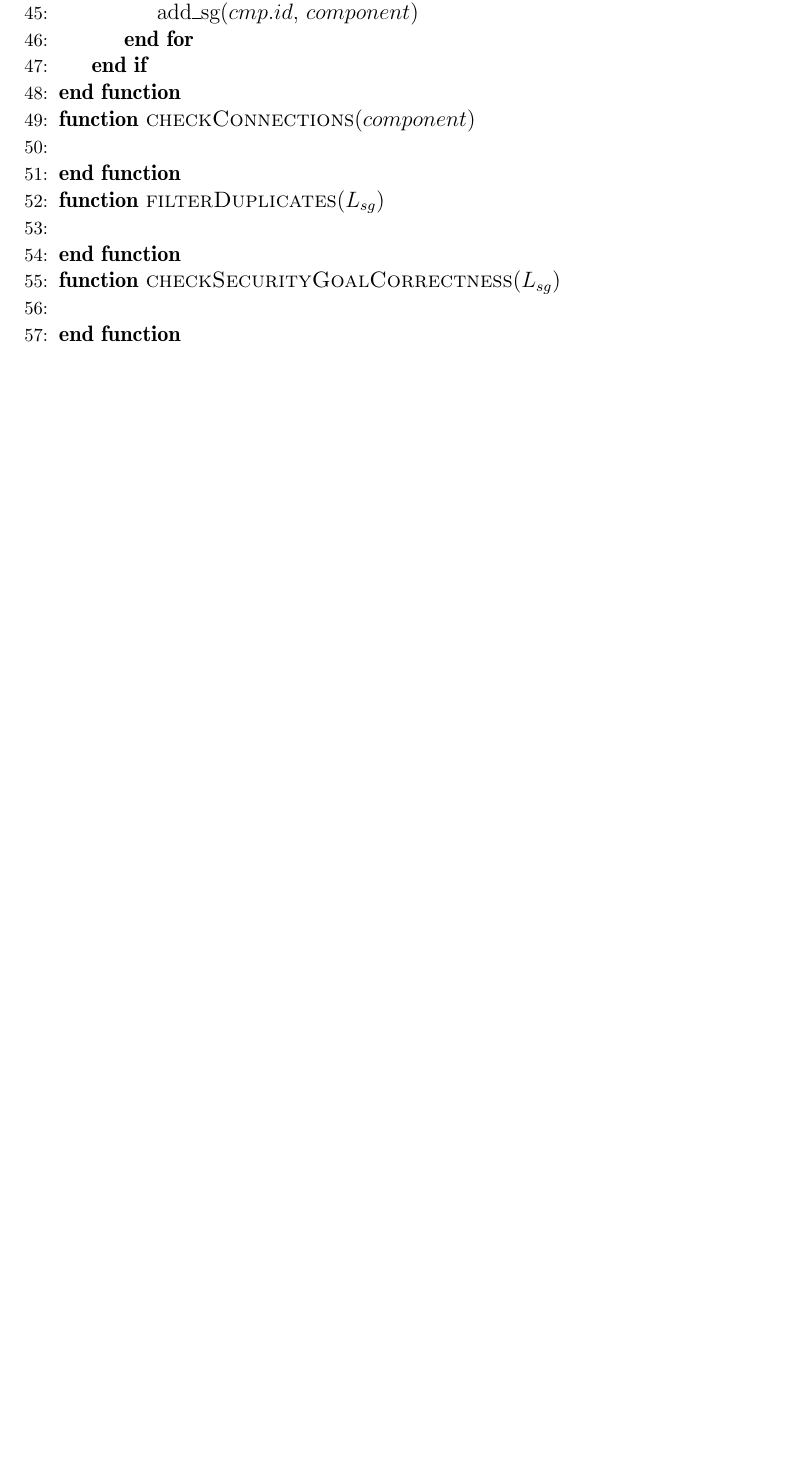
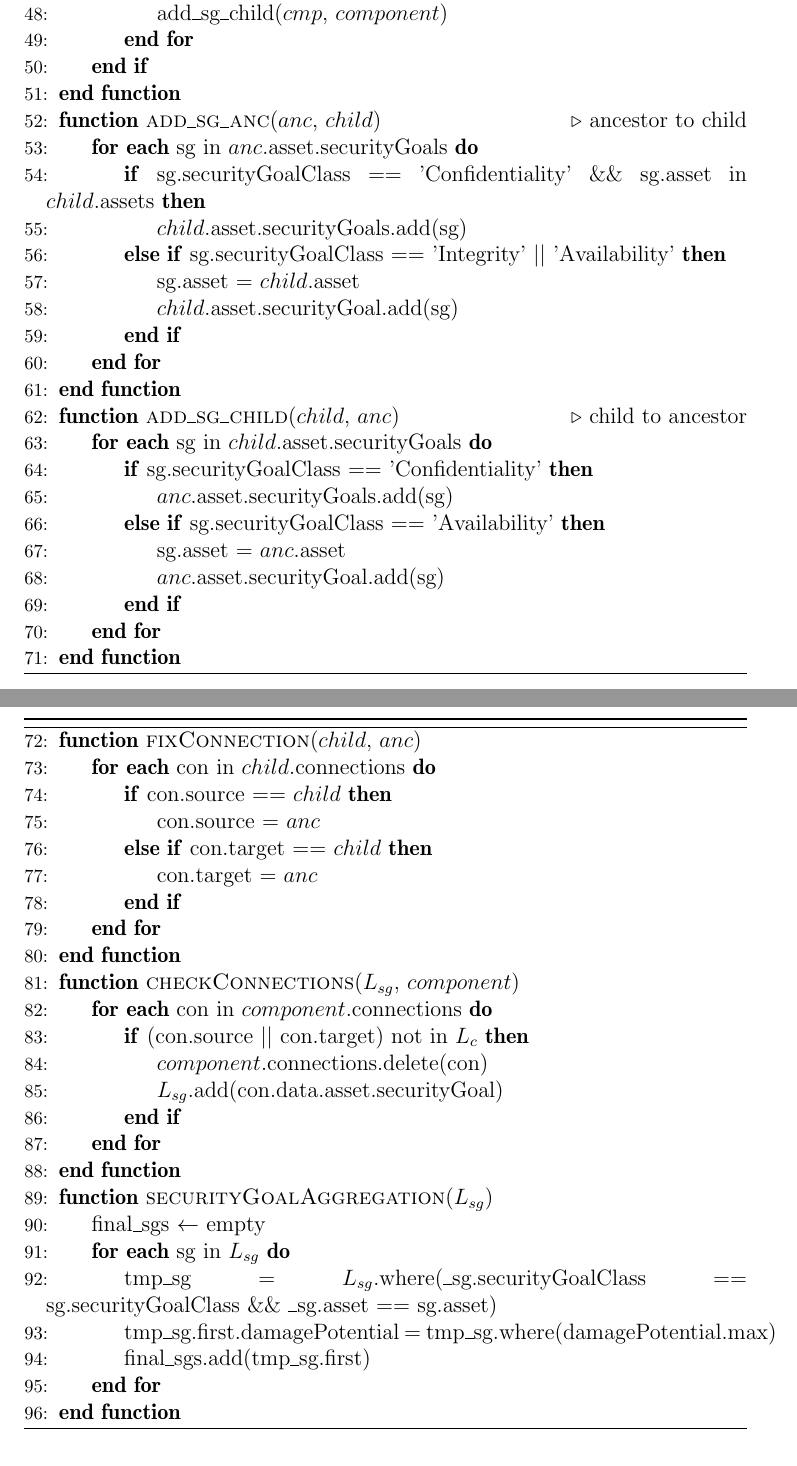
Before and after one commit to ginetrix/SecurityConceptM2M, a LaTeX thesis (masterarbeit/thesis.tex, which reads masterarbeit/2_main.tex): part of page 39 of 43 before the commit and two parts of pages 39 and 40 of 44 after it, the two joined at a grey line, cut so that both start at the same text, the shorter picture padded with empty space. Compiled offline with pdfLaTeX.

Commit message:
finished algorithm for security goals§

```diff
--- a/masterarbeit/2_main.tex
+++ b/masterarbeit/2_main.tex
@@ -733,21 +736,67 @@ $S_{subc}$ $\gets$ \text{children node stack} \\
 \Else
 \ForAll{cmp in $S_{subc}$}
 \State sg\_compute($cmp.id$, security\_concept)
-\State add\_sg($cmp.id$, $component$)
+\State add\_sg\_child($cmp$, $component$)
 \EndFor
 \EndIf
 \EndFunction
 
-\Function{checkConnections}{$component$}\\
-
+\Function{add\_sg\_anc}{$anc$, $child$} \Comment{ancestor to child}
+\ForAll {sg in $anc$.asset.securityGoals}
+\If{sg.securityGoalClass == 'Confidentiality' \&\& sg.asset in $child$.assets}
+\State $child$.asset.securityGoals.add(sg)
+\ElsIf{sg.securityGoalClass == 'Integrity' || 'Availability'}
+\State sg.asset = $child$.asset
+\State $child$.asset.securityGoal.add(sg)
+\EndIf
+\EndFor
 \EndFunction
 
-\Function{filterDuplicates}{$L_{sg}$}\\
-
+\Function{add\_sg\_child}{$child$, $anc$} \Comment{child to ancestor}
+\ForAll {sg in $child$.asset.securityGoals}
+\If{sg.securityGoalClass == 'Confidentiality'}
+\State $anc$.asset.securityGoals.add(sg)
+\ElsIf{sg.securityGoalClass == 'Availability'}
+\State sg.asset = $anc$.asset
+\State $anc$.asset.securityGoal.add(sg)
+\EndIf
+\EndFor
 \EndFunction
 
-\Function{checkSecurityGoalCorrectness}{$L_{sg}$}\\
+\algstore{testcont}
+\end{algorithmic}
+\end{algorithm}
 
+\begin{algorithm}[H]
+\begin{algorithmic}
+\algrestore{testcont}
+
+\Function{fixConnection}{$child$, $anc$}
+\ForAll {con in $child$.connections}
+\If {con.source == $child$}
+\State con.source = $anc$
+\ElsIf {con.target == $child$}
+\State con.target = $anc$
+\EndIf
+\EndFor
+\EndFunction
+
+\Function{checkConnections}{$L_{sg}$, $component$}
+\ForAll {con in $component$.connections}
+\If {(con.source || con.target) not in $L_c$}
+\State $component$.connections.delete(con)
+\State $L_{sg}$.add(con.data.asset.securityGoal)
+\EndIf
+\EndFor
+\EndFunction
+
+\Function{securityGoalAggregation}{$L_{sg}$}
+\State final\_sgs $\gets$ empty
+\ForAll {sg in $L_{sg}$}
+\State tmp\_sg = $L_{sg}$.where(\_sg.securityGoalClass == sg.securityGoalClass  \&\& \_sg.asset == sg.asset)
+\State tmp\_sg.first.damagePotential = tmp\_sg.where(damagePotential.max)
+\State final\_sgs.add(tmp\_sg.first)
+\EndFor
 \EndFunction
 \end{algorithmic}
 \end{algorithm}
```
Also changed, not shown: masterarbeit/thesis.pdf, masterarbeit/2_main.tex (13 more changed lines).
